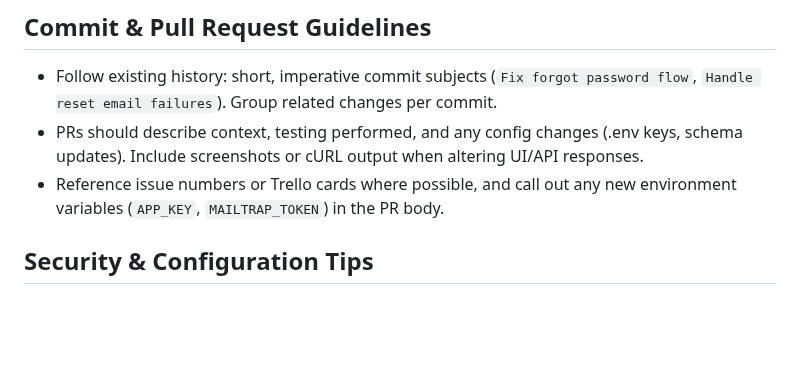
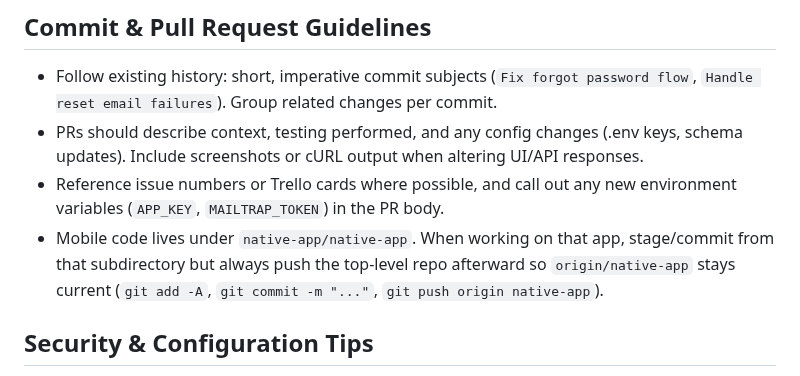
Before and after one commit to Sherman61/giveahitch, a Markdown page: AGENTS.md, the part around the change. Drawn GitHub-style; blank space fills up the shorter version.

Commit message:
Document mobile git workflow

```diff
--- a/AGENTS.md
+++ b/AGENTS.md
@@ -27,6 +27,7 @@
 - Follow existing history: short, imperative commit subjects (`Fix forgot password flow`, `Handle reset email failures`). Group related changes per commit.
 - PRs should describe context, testing performed, and any config changes (.env keys, schema updates). Include screenshots or cURL output when altering UI/API responses.
 - Reference issue numbers or Trello cards where possible, and call out any new environment variables (`APP_KEY`, `MAILTRAP_TOKEN`) in the PR body.
+- Mobile code lives under `native-app/native-app`. When working on that app, stage/commit from that subdirectory but always push the top-level repo afterward so `origin/native-app` stays current (`git add -A`, `git commit -m "..."`, `git push origin native-app`).
 
 ## Security & Configuration Tips
 - Keep `.env` (or environment variables) synced across PHP and Node servers—`APP_KEY` secures password reset tokens, while `MAILTRAP_TOKEN` handles outbound email.
```
